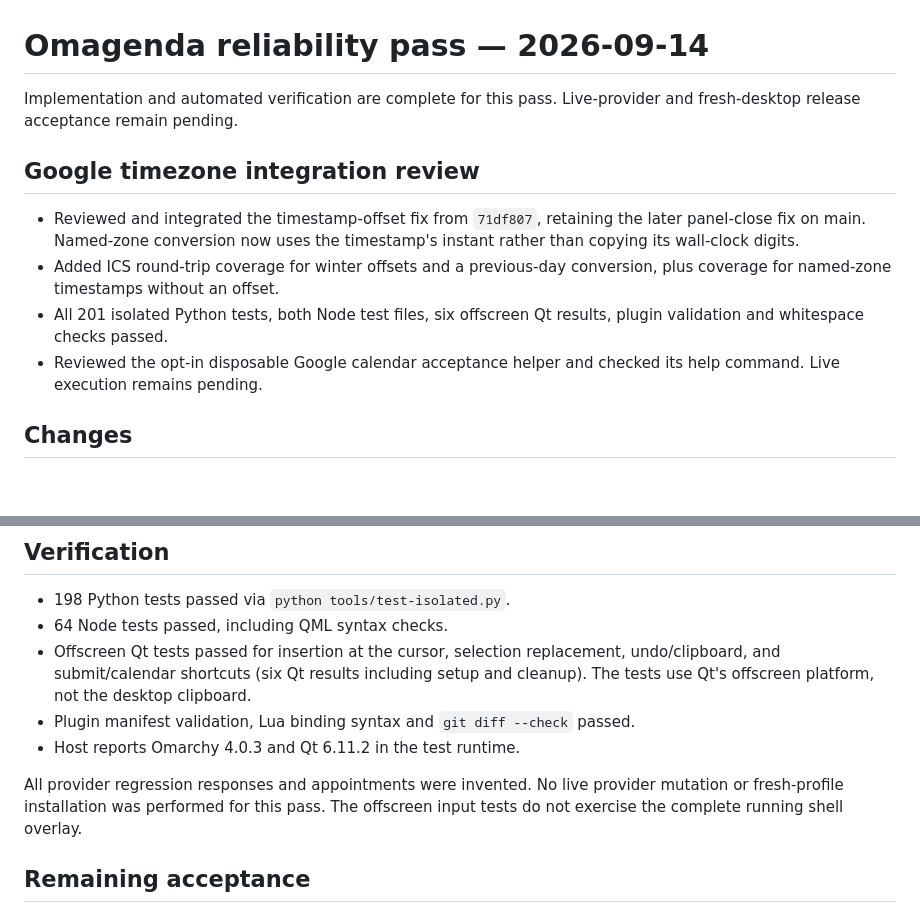
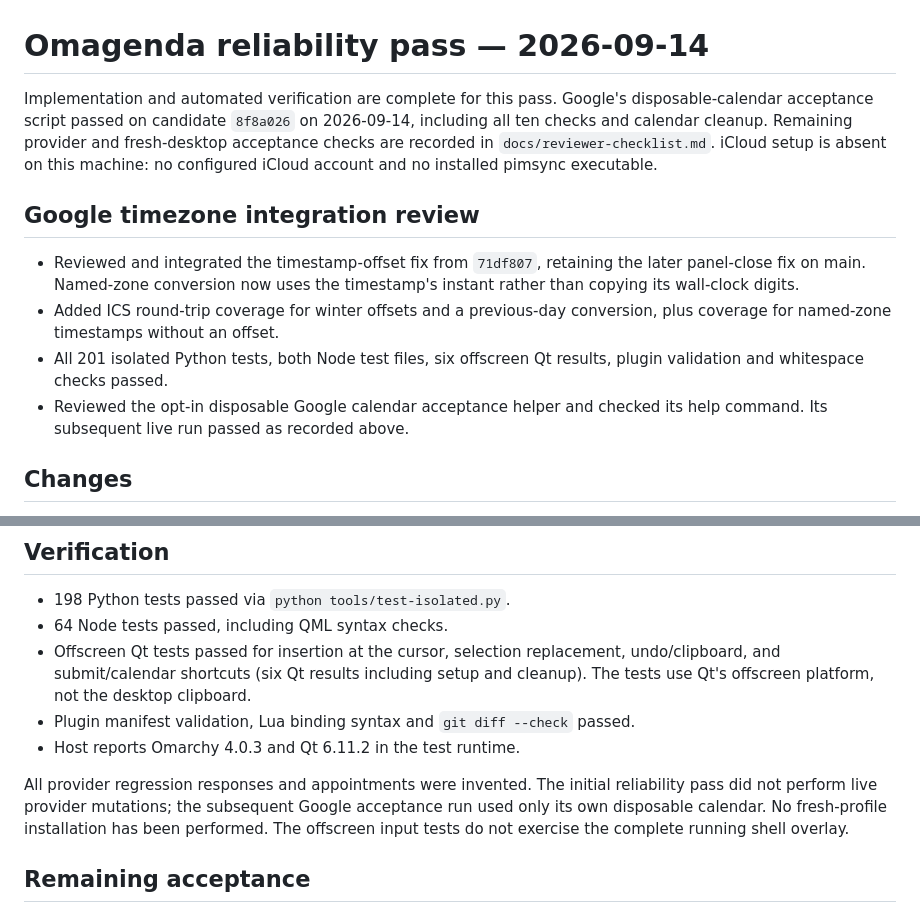
Before and after one commit to fixedsupply/omagenda, a Markdown page: STATUS.md, 2 parts joined by grey strips. Rendered like a GitHub page; blank space fills up the shorter version.

```diff
--- a/STATUS.md
+++ b/STATUS.md
@@ -1,7 +1,11 @@
 # Omagenda reliability pass — 2026-09-14
 
 Implementation and automated verification are complete for this pass.
-Live-provider and fresh-desktop release acceptance remain pending.
+Google's disposable-calendar acceptance script passed on candidate `8f8a026`
+on 2026-09-14, including all ten checks and calendar cleanup. Remaining
+provider and fresh-desktop acceptance checks are recorded in
+`docs/reviewer-checklist.md`. iCloud setup is absent on this machine:
+no configured iCloud account and no installed pimsync executable.
 
 ## Google timezone integration review
 
@@ -13,7 +17,7 @@ Live-provider and fresh-desktop release acceptance remain pending.
 - All 201 isolated Python tests, both Node test files, six offscreen Qt
   results, plugin validation and whitespace checks passed.
 - Reviewed the opt-in disposable Google calendar acceptance helper and
-  checked its help command. Live execution remains pending.
+  checked its help command. Its subsequent live run passed as recorded above.
 
 ## Changes
 
@@ -44,8 +48,10 @@ Live-provider and fresh-desktop release acceptance remain pending.
 - Plugin manifest validation, Lua binding syntax and `git diff --check` passed.
 - Host reports Omarchy 4.0.3 and Qt 6.11.2 in the test runtime.
 
-All provider regression responses and appointments were invented. No live
-provider mutation or fresh-profile installation was performed for this pass.
+All provider regression responses and appointments were invented. The initial
+reliability pass did not perform live provider mutations; the subsequent
+Google acceptance run used only its own disposable calendar. No fresh-profile
+installation has been performed.
 The offscreen input tests do not exercise the complete running shell overlay.
 
 ## Remaining acceptance
```
Also changed, not shown: docs/reviewer-checklist.md (+20 -0 lines).
